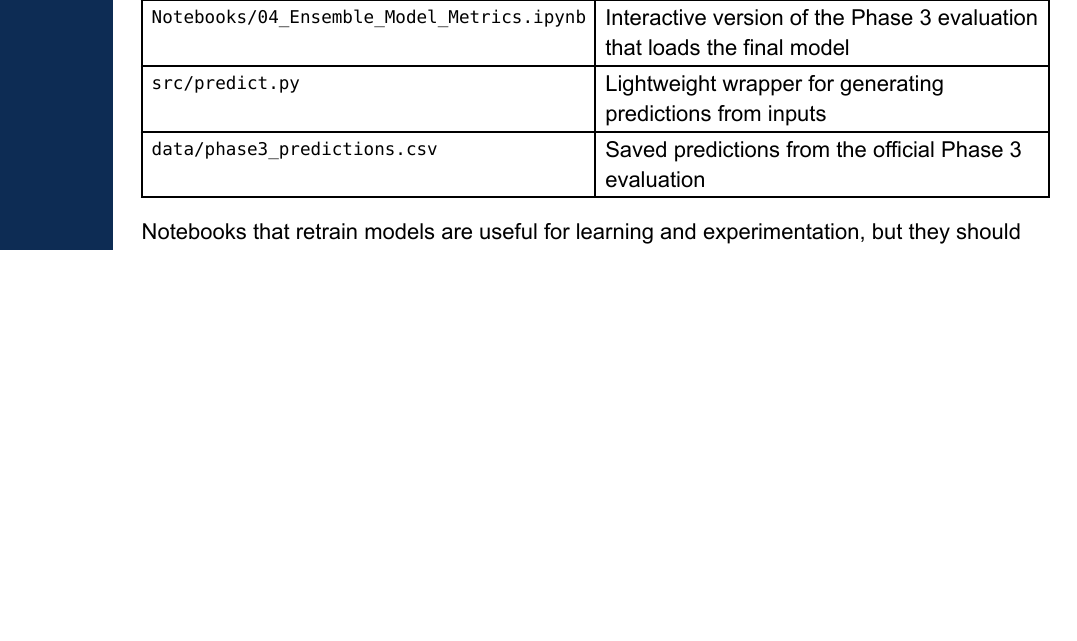
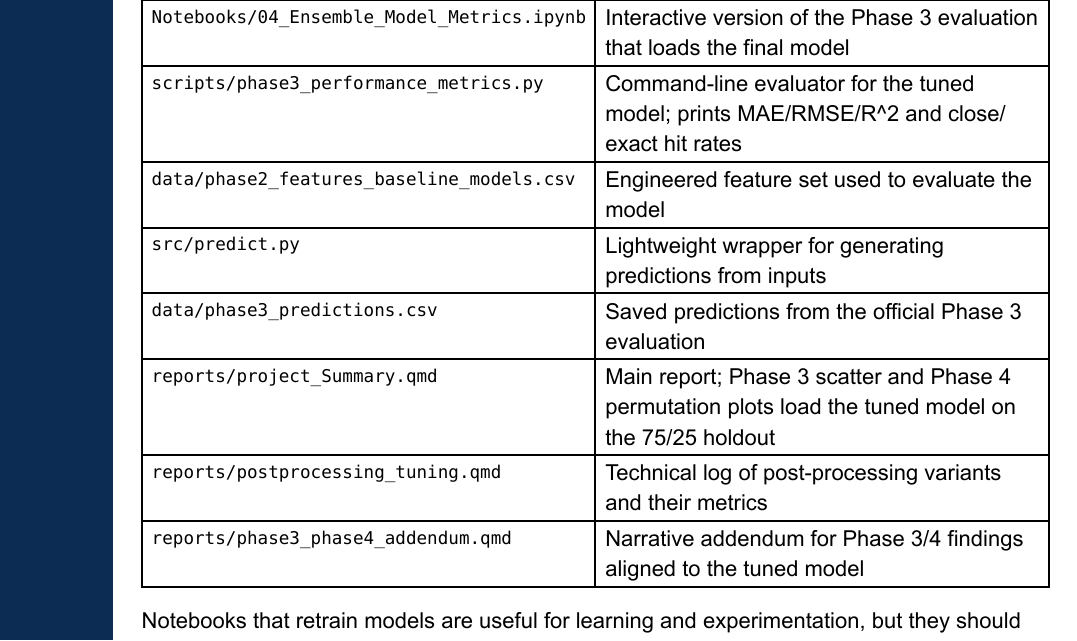
Before and after one commit to MHaynes33/BlackBox, a Quarto document (reports/Model_Execution_Instruction.qmd): part of page 2 of 2, cut so that both start at the same text, the shorter picture padded with empty space. The pictures show the output file reports/Model_Execution_Instruction.pdf that the author committed with the source.

Commit message:
Expand model execution guide supporting files

```diff
--- a/reports/Model_Execution_Instruction.qmd
+++ b/reports/Model_Execution_Instruction.qmd
@@ -69,8 +69,13 @@ The following files support analysis and inspection but are not the source of re
 | File | Purpose |
 |---|---|
 | `Notebooks/04_Ensemble_Model_Metrics.ipynb` | Interactive version of the Phase 3 evaluation that loads the final model |
+| `scripts/phase3_performance_metrics.py` | Command-line evaluator for the tuned model; prints MAE/RMSE/R^2 and close/exact hit rates |
+| `data/phase2_features_baseline_models.csv` | Engineered feature set used to evaluate the model |
 | `src/predict.py` | Lightweight wrapper for generating predictions from inputs |
 | `data/phase3_predictions.csv` | Saved predictions from the official Phase 3 evaluation |
+| `reports/project_Summary.qmd` | Main report; Phase 3 scatter and Phase 4 permutation plots load the tuned model on the 75/25 holdout |
+| `reports/postprocessing_tuning.qmd` | Technical log of post-processing variants and their metrics |
+| `reports/phase3_phase4_addendum.qmd` | Narrative addendum for Phase 3/4 findings aligned to the tuned model |
 
 Notebooks that retrain models are useful for learning and experimentation, but they should not be used to report final performance.
 
```
Also changed, not shown: reports/Model_Execution_Instruction.pdf.
